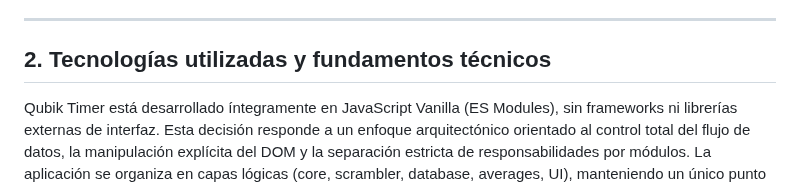
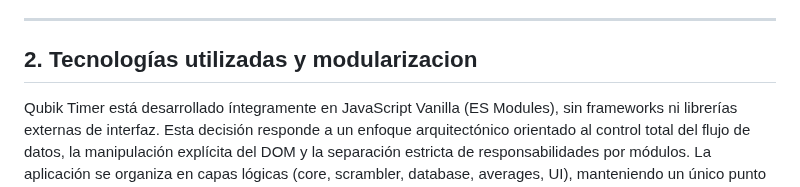
Before and after one commit to Emanuelorjuela/Qubik-Timer-Profesional-de-Speedcubing, a Markdown page: README.md, the part around the change. Rendered like a GitHub page.

```diff
--- a/README.md
+++ b/README.md
@@ -13,7 +13,7 @@ La aplicación reproduce ese flujo competitivo completo dentro de un entorno dig
 
 ---
 
-## 2. Tecnologías utilizadas y fundamentos técnicos
+## 2. Tecnologías utilizadas y modularizacion
 
 Qubik Timer está desarrollado íntegramente en JavaScript Vanilla (ES Modules), sin frameworks ni librerías externas de interfaz. Esta decisión responde a un enfoque arquitectónico orientado al control total del flujo de datos, la manipulación explícita del DOM y la separación estricta de responsabilidades por módulos. La aplicación se organiza en capas lógicas (core, scrambler, database, averages, UI), manteniendo un único punto de entrada y evitando múltiples dependencias implícitas.
 
```
